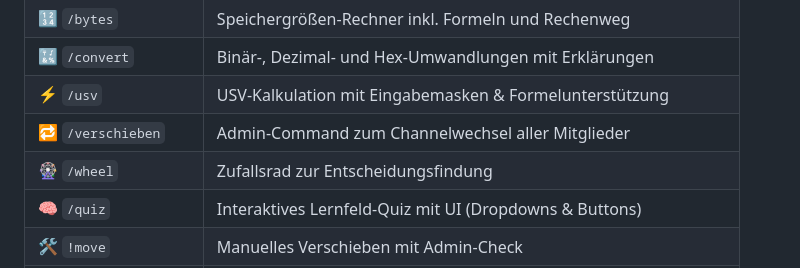
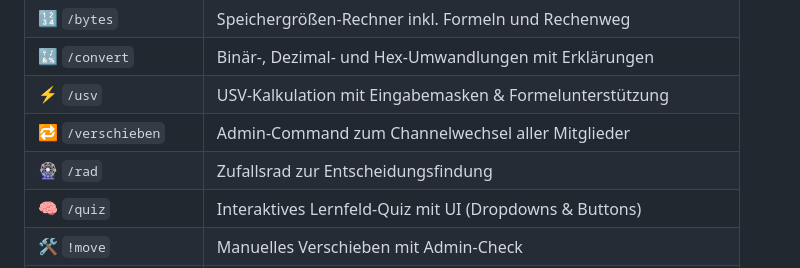
Before and after one commit to BliZzi1337/daa.bot, a Markdown page: README.md, the part around the change. Drawn GitHub-style.

Commit message:
Update README.md
Command war nicht Korrekt.

```diff
--- a/README.md
+++ b/README.md
@@ -19,7 +19,7 @@ Bietet eine Vielzahl an Automatisierungen, Tools und Admin-Features – von inte
 | 🔣 `/convert`           | Binär-, Dezimal- und Hex-Umwandlungen mit Erklärungen |
 | ⚡ `/usv`               | USV-Kalkulation mit Eingabemasken & Formelunterstützung |
 | 🔁 `/verschieben`       | Admin-Command zum Channelwechsel aller Mitglieder |
-| 🎡 `/wheel`             | Zufallsrad zur Entscheidungsfindung |
+| 🎡 `/rad`             | Zufallsrad zur Entscheidungsfindung |
 | 🧠 `/quiz`              | Interaktives Lernfeld-Quiz mit UI (Dropdowns & Buttons) |
 | 🛠️ `!move`              | Manuelles Verschieben mit Admin-Check |
 | ⏰ **Auto-Move**         | Automatische Voice-Verschiebung (Di–Fr, 11:15 Uhr) |
```
